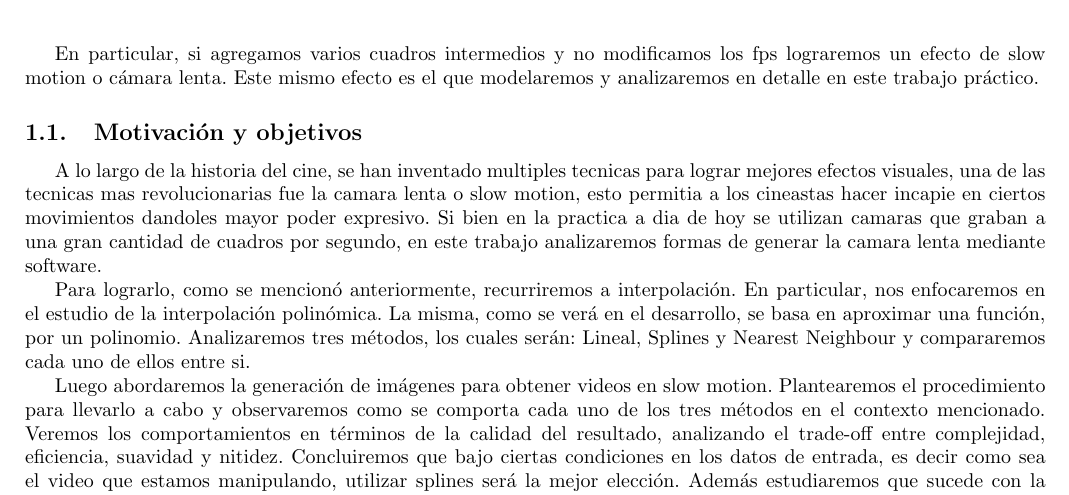
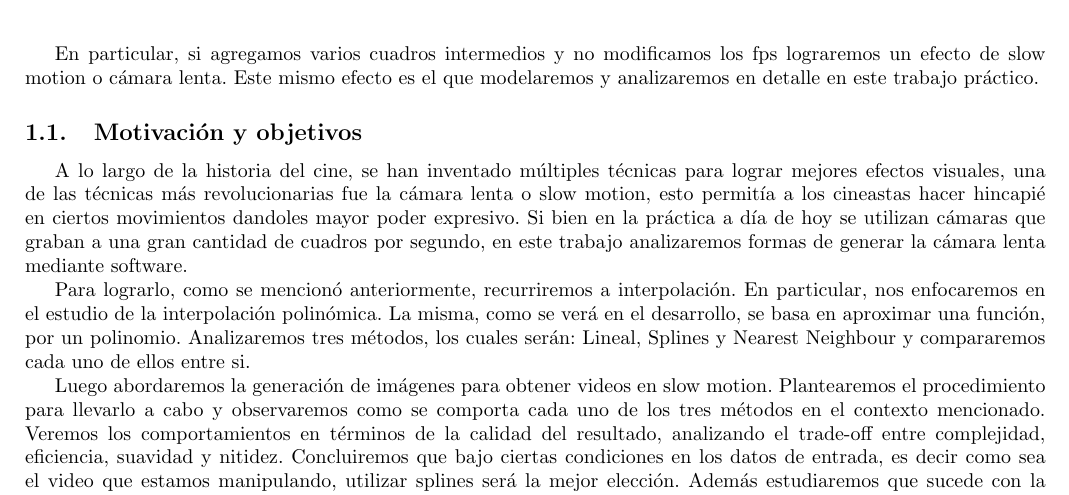
Before and after one commit to mbaigorria/metnum, a LaTeX document (tp3/docs/informe.tex, which reads tp3/docs/introduccion.tex): part of page 4 of 17, cut so that both start at the same text. Compiled offline with pdfLaTeX.

Commit message:
cambios intro

```diff
--- a/tp3/docs/introduccion.tex
+++ b/tp3/docs/introduccion.tex
@@ -41,7 +41,7 @@ En particular, si agregamos varios cuadros intermedios y no modificamos los fps
 
 \subsection{Motivación y objetivos}
 
-A lo largo de la historia del cine, se han inventado multiples tecnicas para lograr mejores efectos visuales, una de las tecnicas mas revolucionarias fue la camara lenta o slow motion, esto permitia a los cineastas hacer incapie en ciertos movimientos dandoles mayor poder expresivo. Si bien en la practica a dia de hoy se utilizan camaras que graban a una gran cantidad de cuadros por segundo, en este trabajo analizaremos formas de generar la camara lenta mediante software.
+A lo largo de la historia del cine, se han inventado múltiples técnicas para lograr mejores efectos visuales, una de las técnicas más revolucionarias fue la cámara lenta o slow motion, esto permitía a los cineastas hacer hincapié en ciertos movimientos dandoles mayor poder expresivo. Si bien en la práctica a día de hoy se utilizan cámaras que graban a una gran cantidad de cuadros por segundo, en este trabajo analizaremos formas de generar la cámara lenta mediante software.
 
 Para lograrlo, como se mencionó anteriormente, recurriremos a interpolación.
 En particular, nos enfocaremos en el estudio de la interpolación polinómica.
```
Also changed, not shown: tp3/docs/informe.pdf.
